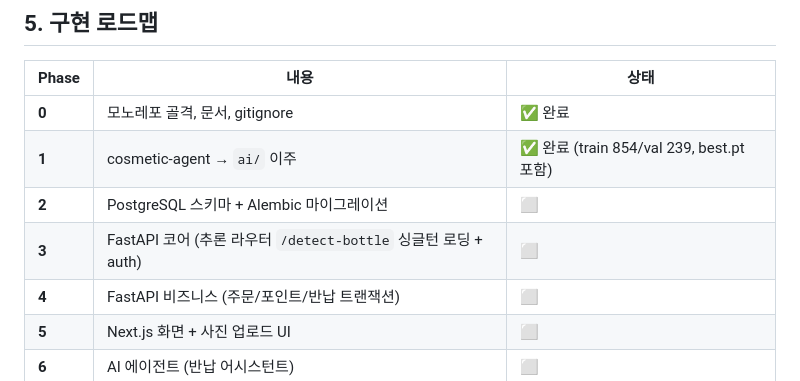
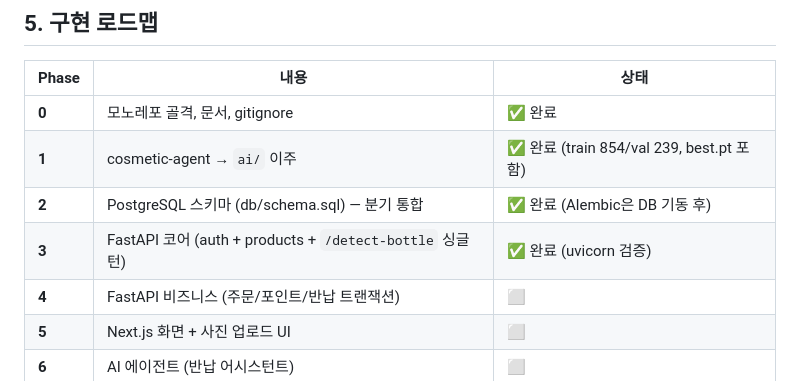
Before and after one commit to SkyWith628/oblige, a Markdown page: docs/ARCHITECTURE.md, the part around the change. Rendered like a GitHub page.

Commit message:
docs: 로드맵 Phase 2·3 완료 표시
Co-Authored-By: Claude Opus 4.8 <noreply@anthropic.com>

```diff
--- a/docs/ARCHITECTURE.md
+++ b/docs/ARCHITECTURE.md
@@ -95,8 +95,8 @@ oblige/
 |---|---|---|
 | **0** | 모노레포 골격, 문서, gitignore | ✅ 완료 |
 | **1** | cosmetic-agent → `ai/` 이주 | ✅ 완료 (train 854/val 239, best.pt 포함) |
-| **2** | PostgreSQL 스키마 + Alembic 마이그레이션 | ⬜ |
-| **3** | FastAPI 코어 (추론 라우터 `/detect-bottle` 싱글턴 로딩 + auth) | ⬜ |
+| **2** | PostgreSQL 스키마 (db/schema.sql) — 분기 통합 | ✅ 완료 (Alembic은 DB 기동 후) |
+| **3** | FastAPI 코어 (auth + products + `/detect-bottle` 싱글턴) | ✅ 완료 (uvicorn 검증) |
 | **4** | FastAPI 비즈니스 (주문/포인트/반납 트랜잭션) | ⬜ |
 | **5** | Next.js 화면 + 사진 업로드 UI | ⬜ |
 | **6** | AI 에이전트 (반납 어시스턴트) | ⬜ |
```
